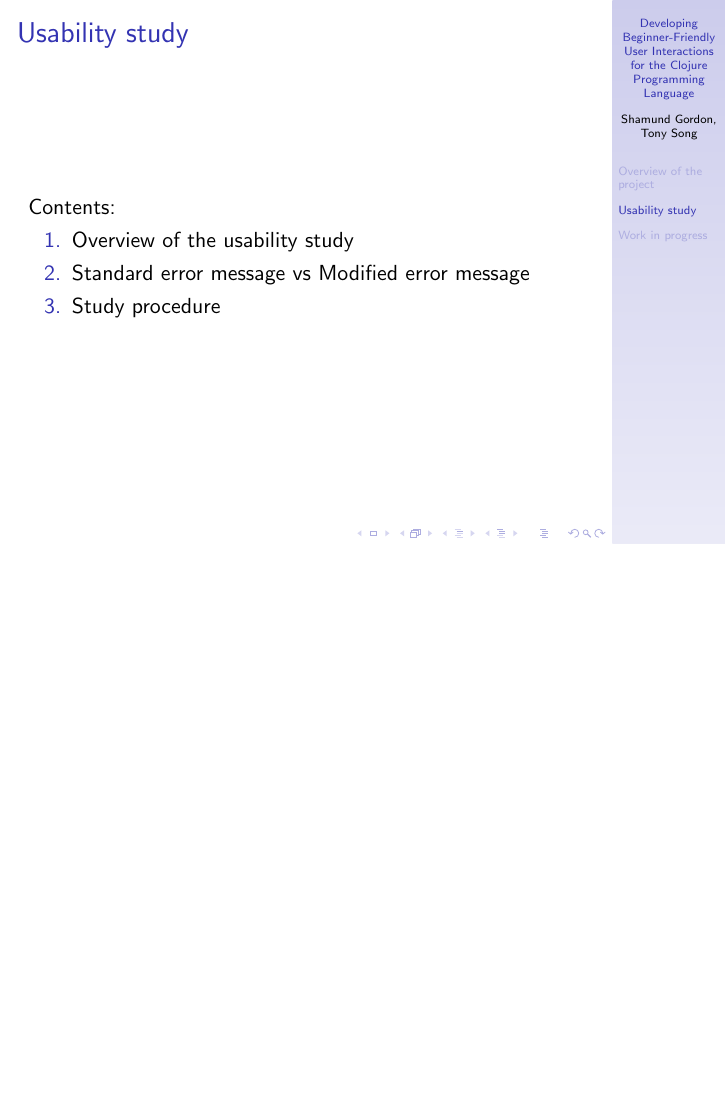
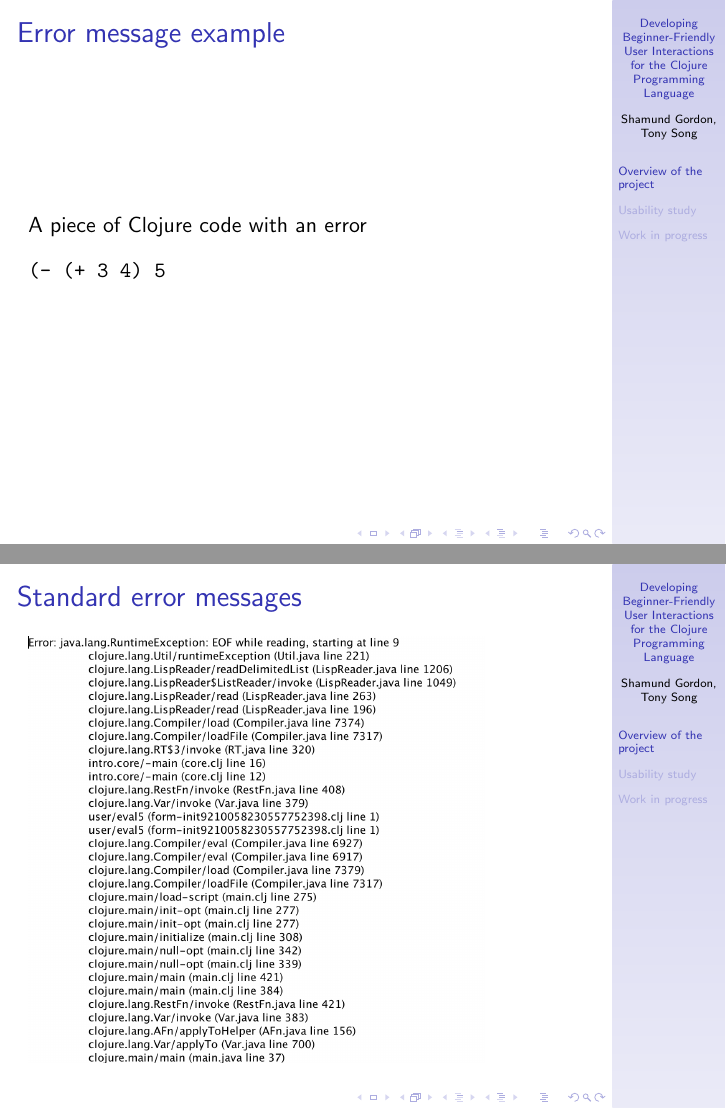
Before and after one commit to Clojure-Intro-Course/HHMI2016talk, LaTeX slides (HHMI2016talk.tex): page 7 of 21 before the commit and pages 8 and 9 of 25 after it, the two joined at a grey line, the shorter picture padded with empty space. Compiled offline with pdfLaTeX.

Commit message:
updated overview

```diff
--- a/HHMI2016talk.tex
+++ b/HHMI2016talk.tex
@@ -97,5 +105,17 @@
 	\end{itemize}
 \end{frame}
 
+\begin{frame}[fragile]
+\frametitle{Error message example}
+A piece of Clojure code with an error
+\begin{verbatim}
+(- (+ 3 4) 5
+\end{verbatim}
+\end{frame}
 
+%Mentions we're doing usability study to find out how effective our error messages are
+\begin{frame}
+	\frametitle{Standard error messages}
+	\includegraphics[height=75mm]{standard.png}
+\end{frame}
 
```
Also changed, not shown: improved.png (added), standard.png (added), HHMI2016talk.tex (17 more changed lines).
